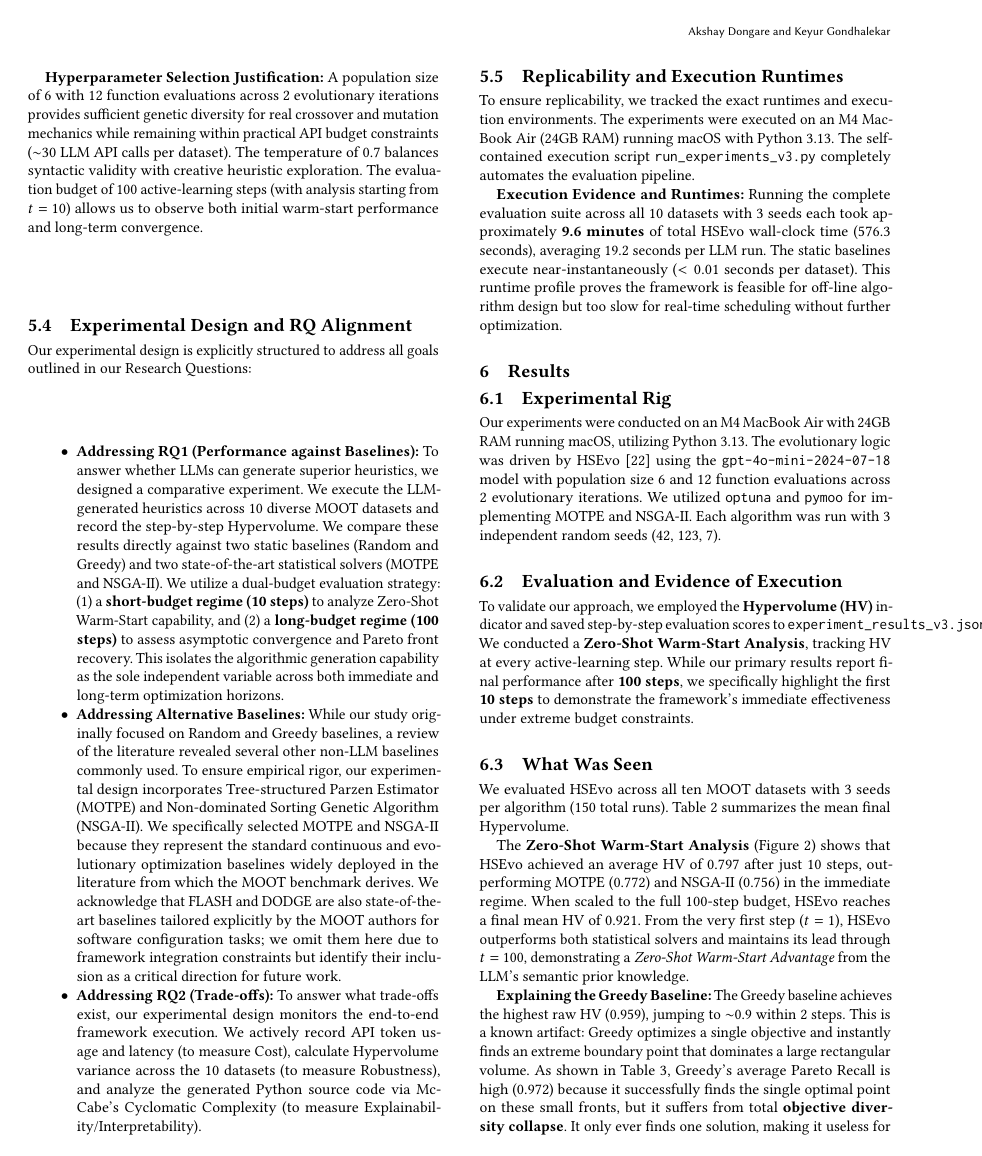
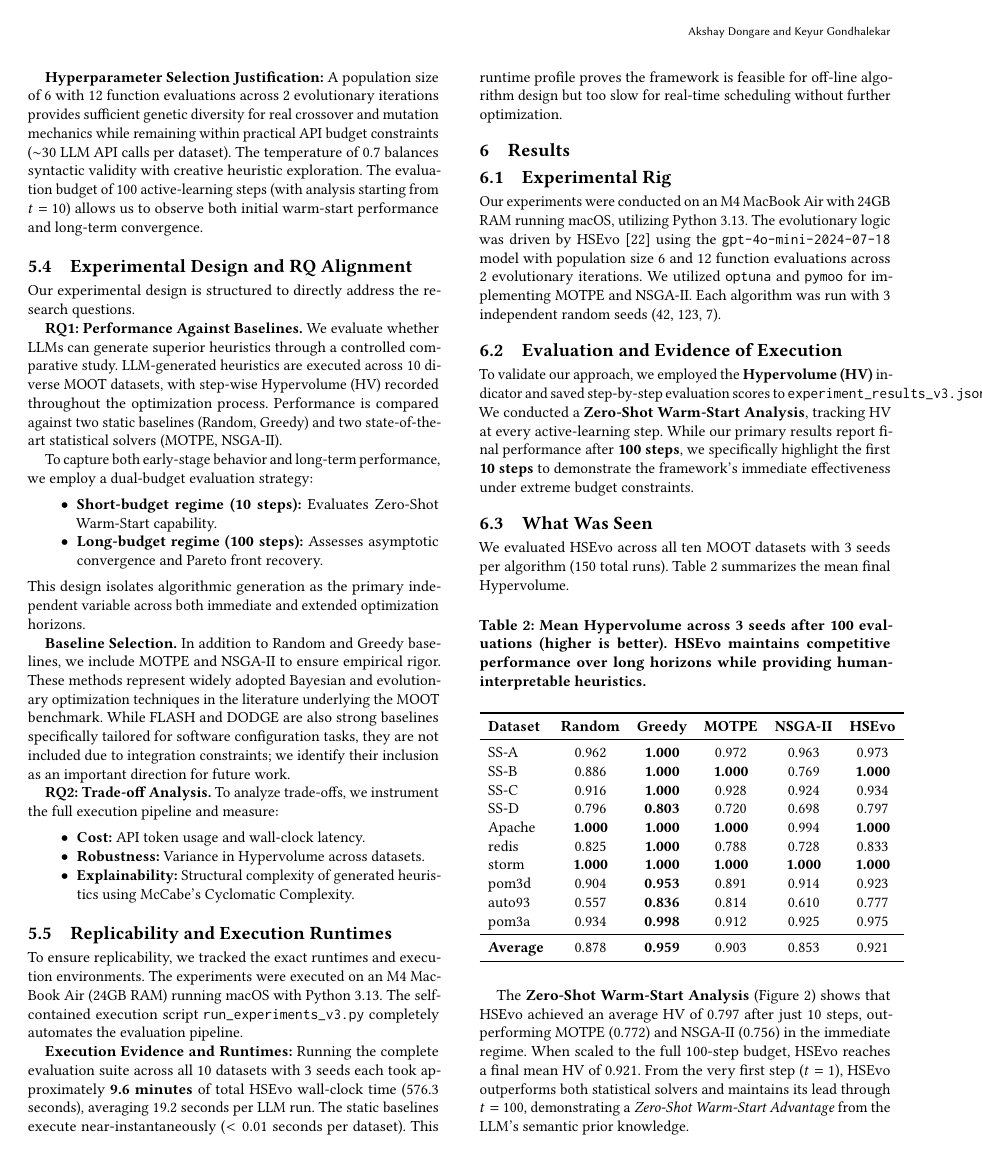
Before and after one commit to Akshay-Dongare/SE-AI-Group-15, a LaTeX problem sheet (hw6/HSEvo/SE&AI-Group15-Final.tex): page 4 of 10 before the commit and page 4 of 9 after it. Compiled offline with pdfLaTeX.

Commit message:
improve section 5.4

```diff
--- a/hw6/HSEvo/SE&AI-Group15-Final.tex
+++ b/hw6/HSEvo/SE&AI-Group15-Final.tex
@@ -172,16 +172,30 @@ The evolutionary logic was driven by HSEvo \cite{dat2025hsevo} using the \texttt
 \end{itemize}
 
 \textbf{Hyperparameter Selection Justification:} A population size of 6 with 12 function evaluations across 2 evolutionary iterations provides sufficient genetic diversity for real crossover and mutation mechanics while remaining within practical API budget constraints ($\sim$30 LLM API calls per dataset). The temperature of 0.7 balances syntactic validity with creative heuristic exploration. The evaluation budget of 100 active-learning steps (with analysis starting from $t=10$) allows us to observe both initial warm-start performance and long-term convergence.
-
 \subsection{Experimental Design and RQ Alignment}
 
-Our experimental design is explicitly structured to address all goals outlined in our Research Questions:
+Our experimental design is structured to directly address the research questions.
+
+\textbf{RQ1: Performance Against Baselines.}
+We evaluate whether LLMs can generate superior heuristics through a controlled comparative study. LLM-generated heuristics are executed across 10 diverse MOOT datasets, with step-wise Hypervolume (HV) recorded throughout the optimization process. Performance is compared against two static baselines (Random, Greedy) and two state-of-the-art statistical solvers (MOTPE, NSGA-II).
+
+To capture both early-stage behavior and long-term performance, we employ a dual-budget evaluation strategy:
 \begin{itemize}
-\item \textbf{Addressing RQ1 (Performance against Baselines):} To answer whether LLMs can generate superior heuristics, we designed a comparative experiment. We execute the LLM-generated heuristics across 10 diverse MOOT datasets and record the step-by-step Hypervolume. We compare these results directly against two static baselines (Random and Greedy) and two state-of-the-art statistical solvers (MOTPE and NSGA-II). We utilize a dual-budget evaluation strategy: (1) a \textbf{short-budget regime (10 steps)} to analyze Zero-Shot Warm-Start capability, and (2) a \textbf{long-budget regime (100 steps)} to assess asymptotic convergence and Pareto front recovery. This isolates the algorithmic generation capability as the sole independent variable across both immediate and long-term optimization horizons.
-\item \textbf{Addressing Alternative Baselines:} While our study originally focused on Random and Greedy baselines, a review of the literature revealed several other non-LLM baselines commonly used. To ensure empirical rigor, our experimental design incorporates Tree-structured Parzen Estimator (MOTPE) and Non-dominated Sorting Genetic Algorithm (NSGA-II). We specifically selected MOTPE and NSGA-II because they represent the standard continuous and evolutionary optimization baselines widely deployed in the literature from which the MOOT benchmark derives. We acknowledge that FLASH and DODGE are also state-of-the-art baselines tailored explicitly by the MOOT authors for software configuration tasks; we omit them here due to framework integration constraints but identify their inclusion as a critical direction for future work.
-\item \textbf{Addressing RQ2 (Trade-offs):} To answer what trade-offs exist, our experimental design monitors the end-to-end framework execution. We actively record API token usage and latency (to measure Cost), calculate Hypervolume variance across the 10 datasets (to measure Robustness), and analyze the generated Python source code via McCabe's Cyclomatic Complexity (to measure Explainability/Interpretability).
+    \item \textbf{Short-budget regime (10 steps):} Evaluates Zero-Shot Warm-Start capability.
+    \item \textbf{Long-budget regime (100 steps):} Assesses asymptotic convergence and Pareto front recovery.
 \end{itemize}
+This design isolates algorithmic generation as the primary independent variable across both immediate and extended optimization horizons.
 
+\textbf{Baseline Selection.}
+In addition to Random and Greedy baselines, we include MOTPE and NSGA-II to ensure empirical rigor. These methods represent widely adopted Bayesian and evolutionary optimization techniques in the literature underlying the MOOT benchmark. While FLASH and DODGE are also strong baselines specifically tailored for software configuration tasks, they are not included due to integration constraints; we identify their inclusion as an important direction for future work.
+
+\textbf{RQ2: Trade-off Analysis.}
+To analyze trade-offs, we instrument the full execution pipeline and measure:
+\begin{itemize}
+    \item \textbf{Cost:} API token usage and wall-clock latency.
+    \item \textbf{Robustness:} Variance in Hypervolume across datasets.
+    \item \textbf{Explainability:} Structural complexity of generated heuristics using McCabe's Cyclomatic Complexity.
+\end{itemize}
 \subsection{Replicability and Execution Runtimes}
 
 To ensure replicability, we tracked the exact runtimes and execution environments. The experiments were executed on an M4 MacBook Air (24GB RAM) running macOS with Python 3.13. The self-contained execution script \texttt{run\_experiments\_v3.py} completely automates the evaluation pipeline.
```
